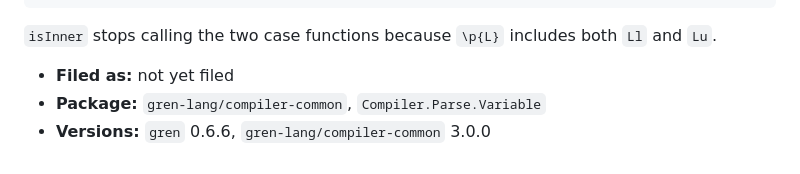
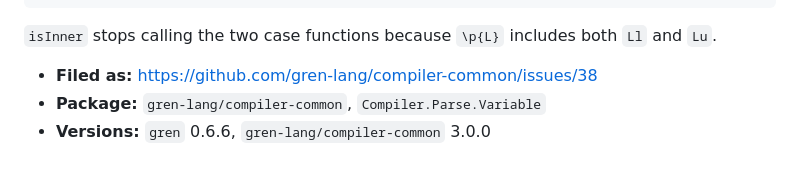
Before and after one commit to gilramir/gren-bug-reports, a Markdown page: 2026-09-13-identifier-letters/README.md, the part around the change. Rendered like a GitHub page.

Commit message:
The identifier-letters reproduction is filed as compiler-common#38
Co-Authored-By: Claude Opus 5 (1M context) <noreply@anthropic.com>
Claude-Session: https://claude.ai/code/session_01LbbJoDBMM4Q7bnoHy358GK

```diff
--- a/2026-09-13-identifier-letters/README.md
+++ b/2026-09-13-identifier-letters/README.md
@@ -138,6 +138,6 @@ against `Compiler/Parse/Variable.gren` in 3.0.0:
 `isInner` stops calling the two case functions because `\p{L}` includes both
 `Ll` and `Lu`.
 
-- **Filed as:** not yet filed
+- **Filed as:** https://github.com/gren-lang/compiler-common/issues/38
 - **Package:** `gren-lang/compiler-common`, `Compiler.Parse.Variable`
 - **Versions:** `gren` 0.6.6, `gren-lang/compiler-common` 3.0.0
```
